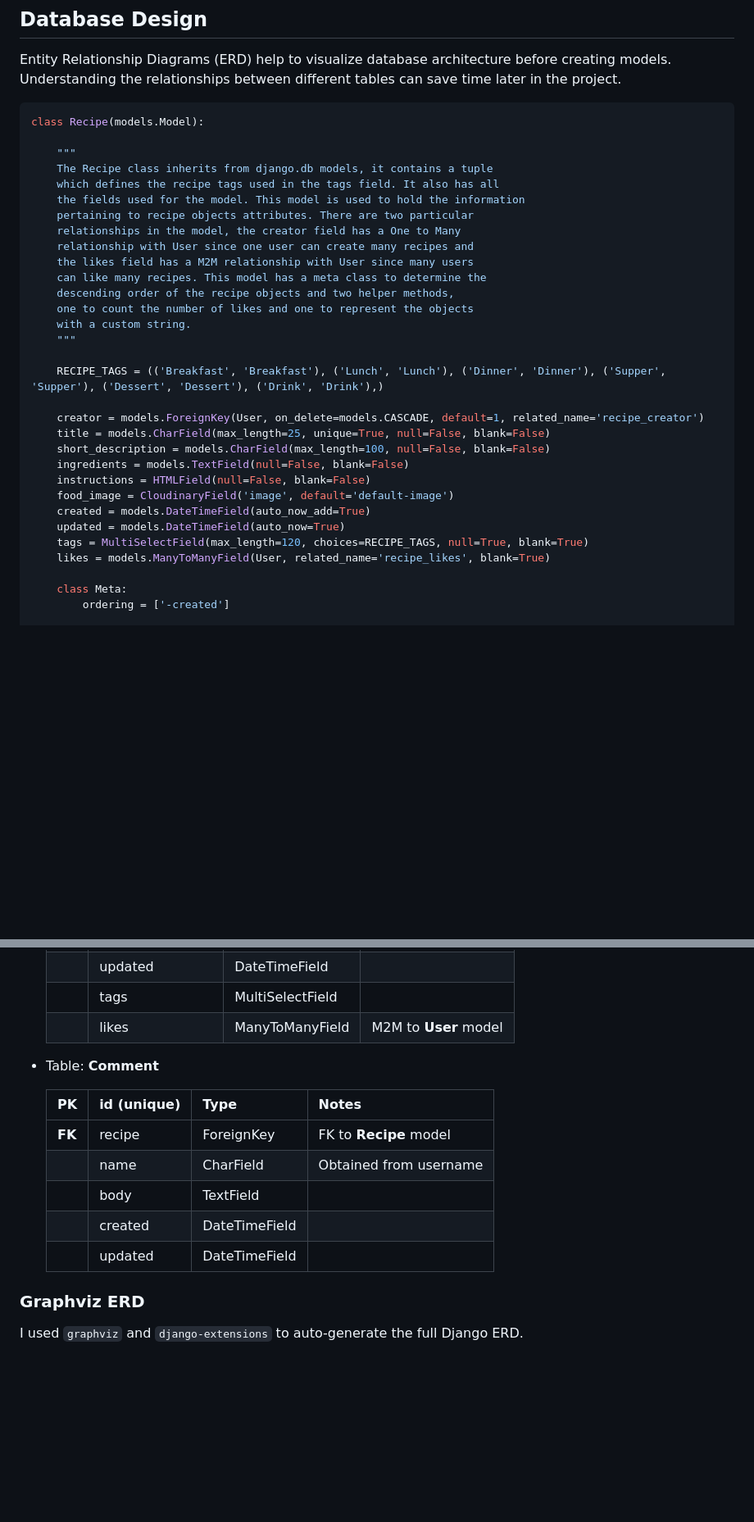
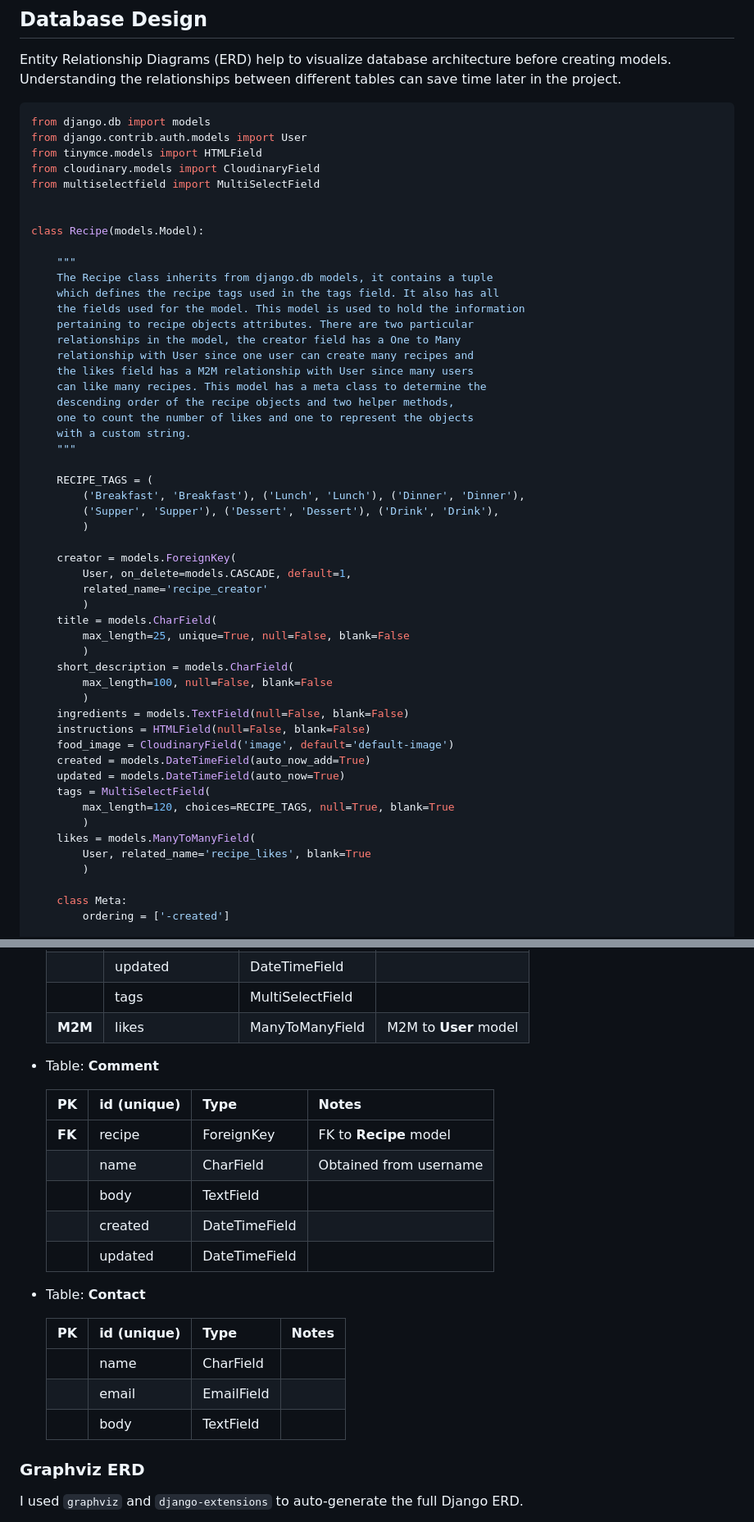
Before and after one commit to leonardo-simeone/venezuelan-food-cookbook, a Markdown page: README.md, 2 parts joined by grey strips. Shown: that part at 82% size. Drawn GitHub-style; blank space fills up the shorter version.

````diff
--- a/README.md
+++ b/README.md
@@ -225,6 +233,13 @@ Entity Relationship Diagrams (ERD) help to visualize database architecture befor
 Understanding the relationships between different tables can save time later in the project.
 
 ```python
+from django.db import models
+from django.contrib.auth.models import User
+from tinymce.models import HTMLField
+from cloudinary.models import CloudinaryField
+from multiselectfield import MultiSelectField
+
+
 class Recipe(models.Model):
 
     """
@@ -241,18 +256,32 @@ class Recipe(models.Model):
     with a custom string.
     """
 
-    RECIPE_TAGS = (('Breakfast', 'Breakfast'), ('Lunch', 'Lunch'), ('Dinner', 'Dinner'), ('Supper', 'Supper'), ('Dessert', 'Dessert'), ('Drink', 'Drink'),)
+    RECIPE_TAGS = (
+        ('Breakfast', 'Breakfast'), ('Lunch', 'Lunch'), ('Dinner', 'Dinner'),
+        ('Supper', 'Supper'), ('Dessert', 'Dessert'), ('Drink', 'Drink'),
+        )
 
-    creator = models.ForeignKey(User, on_delete=models.CASCADE, default=1, related_name='recipe_creator')
-    title = models.CharField(max_length=25, unique=True, null=False, blank=False)
-    short_description = models.CharField(max_length=100, null=False, blank=False)
+    creator = models.ForeignKey(
+        User, on_delete=models.CASCADE, default=1,
+        related_name='recipe_creator'
+        )
+    title = models.CharField(
+        max_length=25, unique=True, null=False, blank=False
+        )
+    short_description = models.CharField(
+        max_length=100, null=False, blank=False
+        )
     ingredients = models.TextField(null=False, blank=False)
     instructions = HTMLField(null=False, blank=False)
     food_image = CloudinaryField('image', default='default-image')
     created = models.DateTimeField(auto_now_add=True)
     updated = models.DateTimeField(auto_now=True)
-    tags = MultiSelectField(max_length=120, choices=RECIPE_TAGS, null=True, blank=True)
-    likes = models.ManyToManyField(User, related_name='recipe_likes', blank=True)
+    tags = MultiSelectField(
+        max_length=120, choices=RECIPE_TAGS, null=True, blank=True
+        )
+    likes = models.ManyToManyField(
+        User, related_name='recipe_likes', blank=True
+        )
 
     class Meta:
         ordering = ['-created']
@@ -304,7 +352,7 @@ class Comment(models.Model):
     | | created | DateTimeField | |
     | | updated | DateTimeField | |
     | | tags | MultiSelectField | |
-    | | likes | ManyToManyField | M2M to **User** model |
+    | **M2M** | likes | ManyToManyField | M2M to **User** model |
 
 - Table: **Comment**
 
@@ -315,6 +363,14 @@ class Comment(models.Model):
     | | body | TextField | |
     | | created | DateTimeField | |
     | | updated | DateTimeField | |
+
+- Table: **Contact**
+
+    | **PK** | **id** (unique) | Type | Notes |
+    | --- | --- | --- | --- |
+    | | name | CharField | |
+    | | email | EmailField | |
+    | | body | TextField | |
 
 ### Graphviz ERD
 
````
Also changed, not shown: other parts of README.md (+28 -1 lines), documentation/am-i-responsive.png, documentation/contact.png (added), documentation/erd.png, documentation/nav-bar.png.
